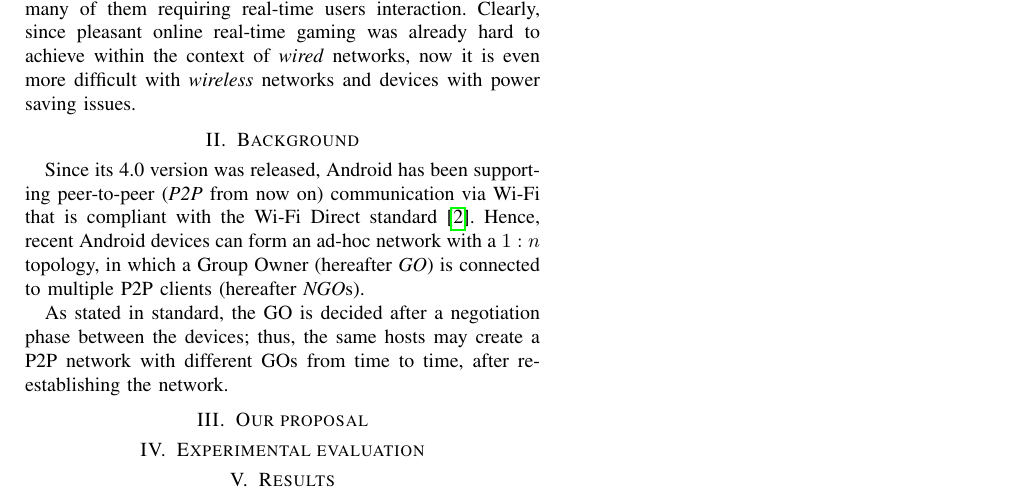
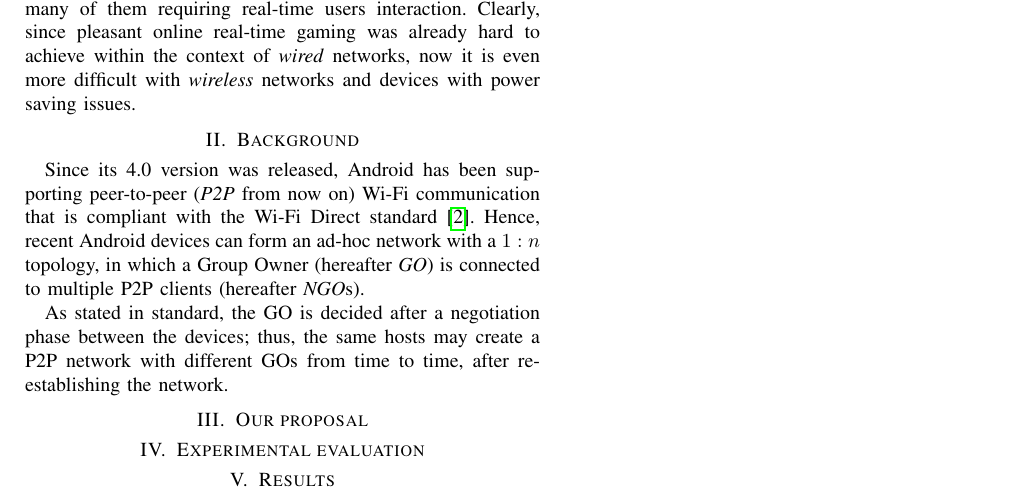
Before and after one commit to snate/multipong, a LaTeX paper (report/multipong_report.tex, which reads report/secs/background.tex): part of the page, cut so that both start at the same text. Compiled offline with pdfLaTeX; a missing font is replaced by an installed copy or a similar font; a LaTeX package or settings file that is missing is left out.

Commit message:
Reword phrase in background

```diff
--- a/report/secs/background.tex
+++ b/report/secs/background.tex
@@ -1,7 +1,7 @@
 \section{Background} % TODO: Only background?
 % TODO: Check from now on: not sure that we don't use the same acronym in intro
 Since its 4.0 version was released, Android has been supporting peer-to-peer
-(\textit{P2P} from now on) communication via Wi-Fi that is compliant with the
+(\textit{P2P} from now on) Wi-Fi communication that is compliant with the
 Wi-Fi Direct standard\cite{bib:wifiP2pspec}.
 Hence, recent Android devices can form an ad-hoc network with a $1:n$ topology,
 in which a Group Owner (hereafter \textit{GO}) is connected to multiple P2P
```
